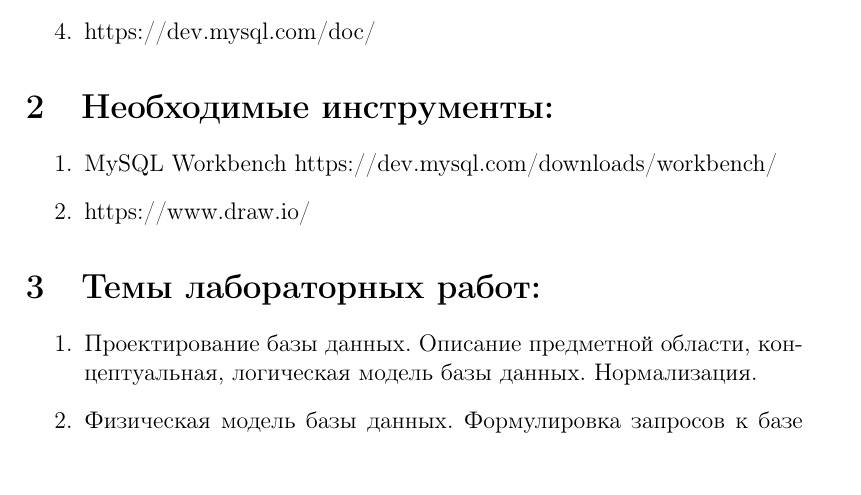
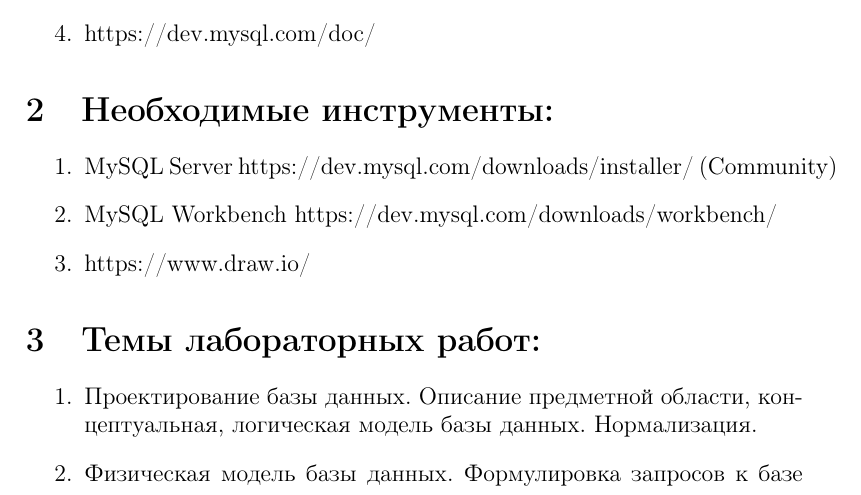
Before and after one commit to kitaisreal/DBLabs, a LaTeX document (Overview.tex): part of page 1 of 2, cut so that both start at the same text. Compiled offline with pdfLaTeX.

Commit message:
Added MySQL Server

```diff
--- a/Overview.tex
+++ b/Overview.tex
@@ -15,6 +15,7 @@
 \end{enumerate}
 \section{Необходимые инструменты:}
 \begin{enumerate}
+    \item MySQL Server https://dev.mysql.com/downloads/installer/ (Community)
     \item MySQL Workbench https://dev.mysql.com/downloads/workbench/
     \item https://www.draw.io/
 \end{enumerate}
```
Also changed, not shown: Readme.md, pdf/Overview.pdf.
